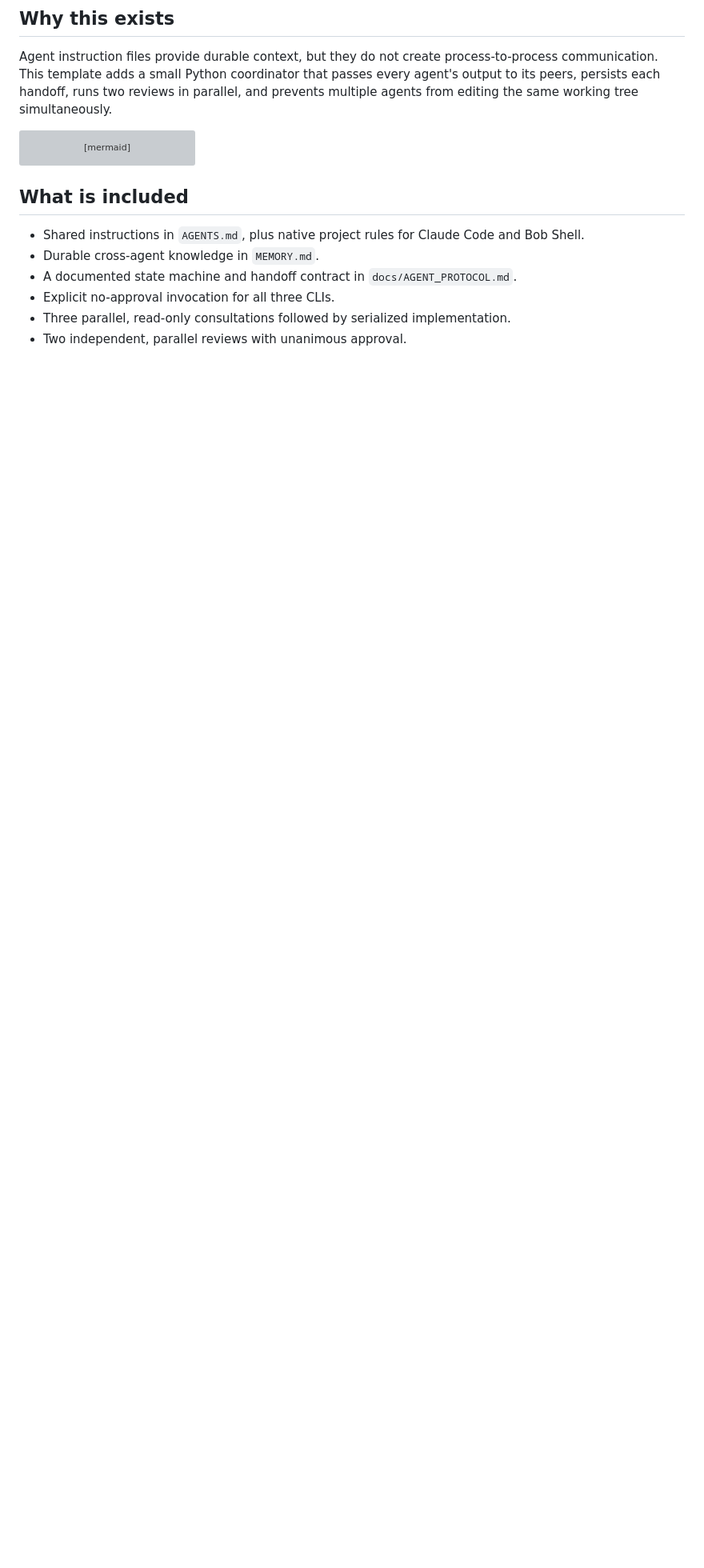
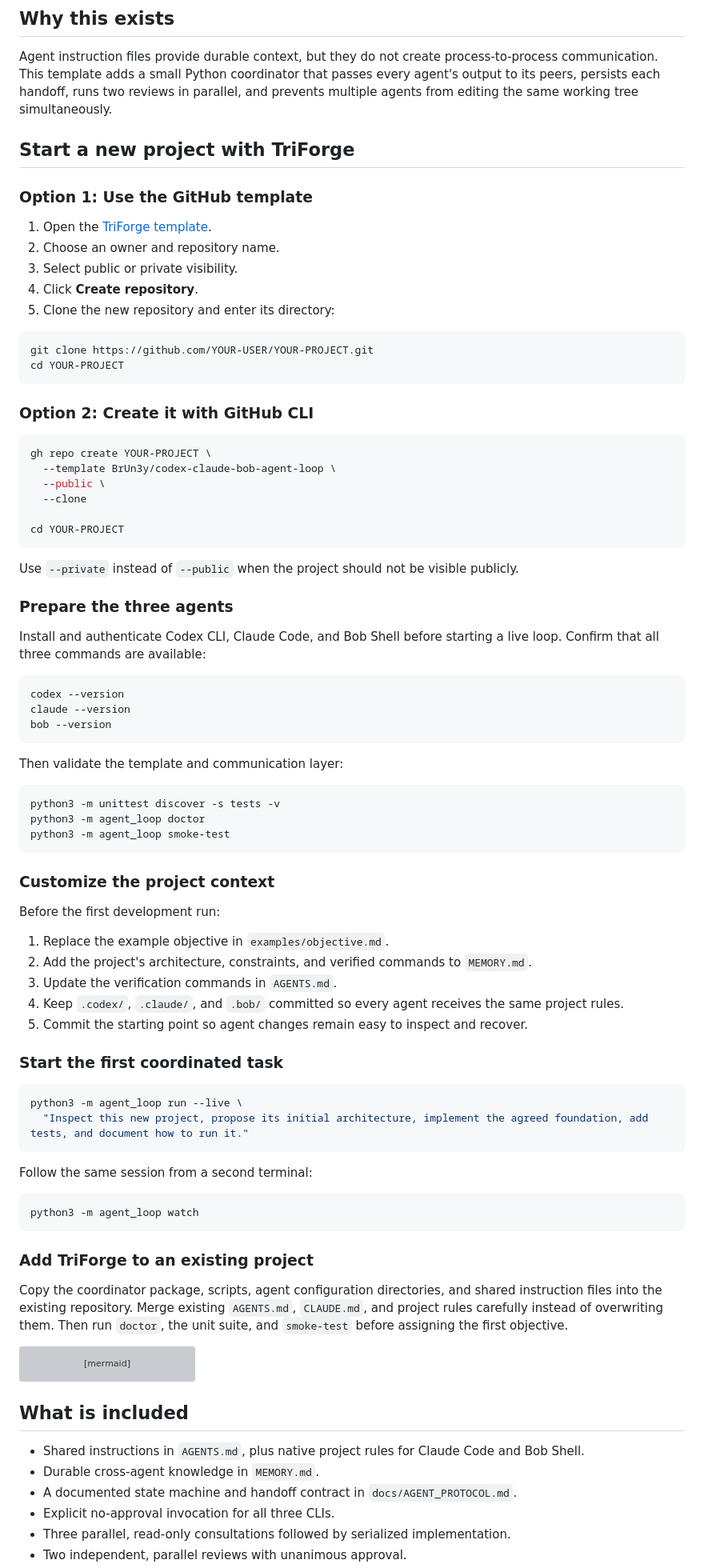
Before and after one commit to BrUn3y/codex-claude-bob-agent-loop, a Markdown page: README.md, the part around the change. Shown at 80% size. Drawn GitHub-style; blank space fills up the shorter version; grey boxes are pictures that could not be loaded.

Commit message:
Add project startup guide

````diff
--- a/README.md
+++ b/README.md
@@ -11,6 +11,79 @@ TriForge is a reusable, dependency-free project template that turns Codex, Claud
 ## Why this exists
 
 Agent instruction files provide durable context, but they do not create process-to-process communication. This template adds a small Python coordinator that passes every agent's output to its peers, persists each handoff, runs two reviews in parallel, and prevents multiple agents from editing the same working tree simultaneously.
+
+## Start a new project with TriForge
+
+### Option 1: Use the GitHub template
+
+1. Open the [TriForge template](https://github.com/BrUn3y/codex-claude-bob-agent-loop/generate).
+2. Choose an owner and repository name.
+3. Select public or private visibility.
+4. Click **Create repository**.
+5. Clone the new repository and enter its directory:
+
+```bash
+git clone https://github.com/YOUR-USER/YOUR-PROJECT.git
+cd YOUR-PROJECT
+```
+
+### Option 2: Create it with GitHub CLI
+
+```bash
+gh repo create YOUR-PROJECT \
+  --template BrUn3y/codex-claude-bob-agent-loop \
+  --public \
+  --clone
+
+cd YOUR-PROJECT
+```
+
+Use `--private` instead of `--public` when the project should not be visible publicly.
+
+### Prepare the three agents
+
+Install and authenticate Codex CLI, Claude Code, and Bob Shell before starting a live loop. Confirm that all three commands are available:
+
+```bash
+codex --version
+claude --version
+bob --version
+```
+
+Then validate the template and communication layer:
+
+```bash
+python3 -m unittest discover -s tests -v
+python3 -m agent_loop doctor
+python3 -m agent_loop smoke-test
+```
+
+### Customize the project context
+
+Before the first development run:
+
+1. Replace the example objective in `examples/objective.md`.
+2. Add the project's architecture, constraints, and verified commands to `MEMORY.md`.
+3. Update the verification commands in `AGENTS.md`.
+4. Keep `.codex/`, `.claude/`, and `.bob/` committed so every agent receives the same project rules.
+5. Commit the starting point so agent changes remain easy to inspect and recover.
+
+### Start the first coordinated task
+
+```bash
+python3 -m agent_loop run --live \
+  "Inspect this new project, propose its initial architecture, implement the agreed foundation, add tests, and document how to run it."
+```
+
+Follow the same session from a second terminal:
+
+```bash
+python3 -m agent_loop watch
+```
+
+### Add TriForge to an existing project
+
+Copy the coordinator package, scripts, agent configuration directories, and shared instruction files into the existing repository. Merge existing `AGENTS.md`, `CLAUDE.md`, and project rules carefully instead of overwriting them. Then run `doctor`, the unit suite, and `smoke-test` before assigning the first objective.
 
 ```mermaid
 flowchart LR
````
